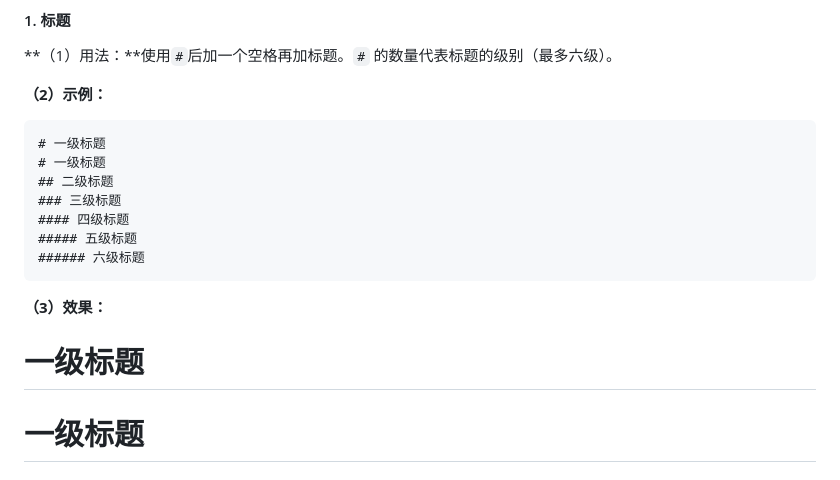
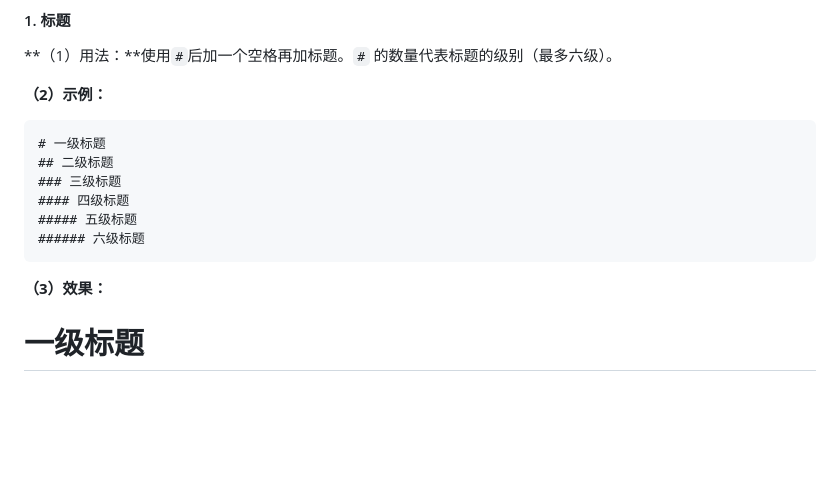
Before and after one commit to ZhouQuan-7237/Tasks, a Markdown page: Markdown学习笔记.md, the part around the change. Rendered like a GitHub page; blank space fills up the shorter version.

````diff
--- a/Markdown学习笔记.md
+++ b/Markdown学习笔记.md
@@ -88,7 +88,6 @@
 
 ```text
 # 一级标题
-# 一级标题
 ## 二级标题
 ### 三级标题
 #### 四级标题
@@ -97,8 +96,6 @@
 ```
 
 **（3）效果：**
-
-# 一级标题
 
 # 一级标题
 
````
